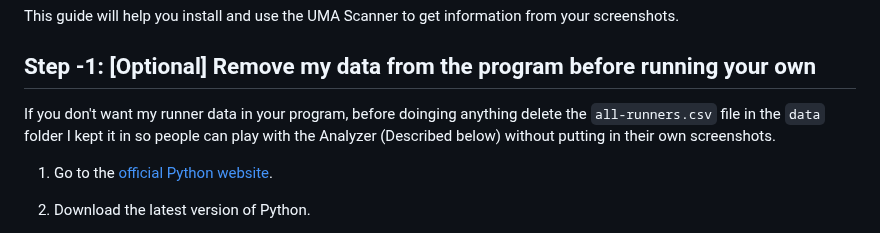
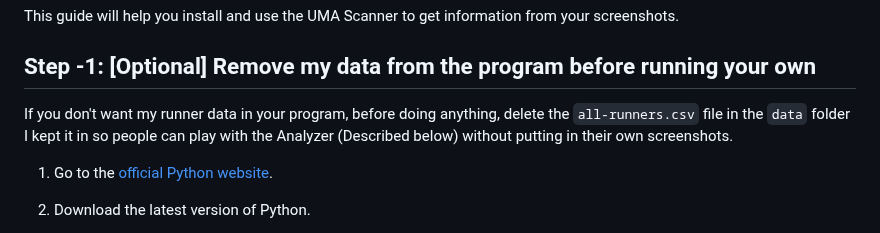
Before and after one commit to Zeekb/umascanner, a Markdown page: README.md, the part around the change. Drawn GitHub-style.

```diff
--- a/README.md
+++ b/README.md
@@ -6,7 +6,7 @@ This guide will help you install and use the UMA Scanner to get information from
 
 ## Step -1: [Optional] Remove my data from the program before running your own
 
-If you don't want my runner data in your program, before doinging anything delete the `all-runners.csv` file in the `data` folder
+If you don't want my runner data in your program, before doing anything, delete the `all-runners.csv` file in the `data` folder
 I kept it in so people can play with the Analyzer (Described below) without putting in their own screenshots.
 
 1.  Go to the [official Python website](https://www.python.org/downloads/).
```
